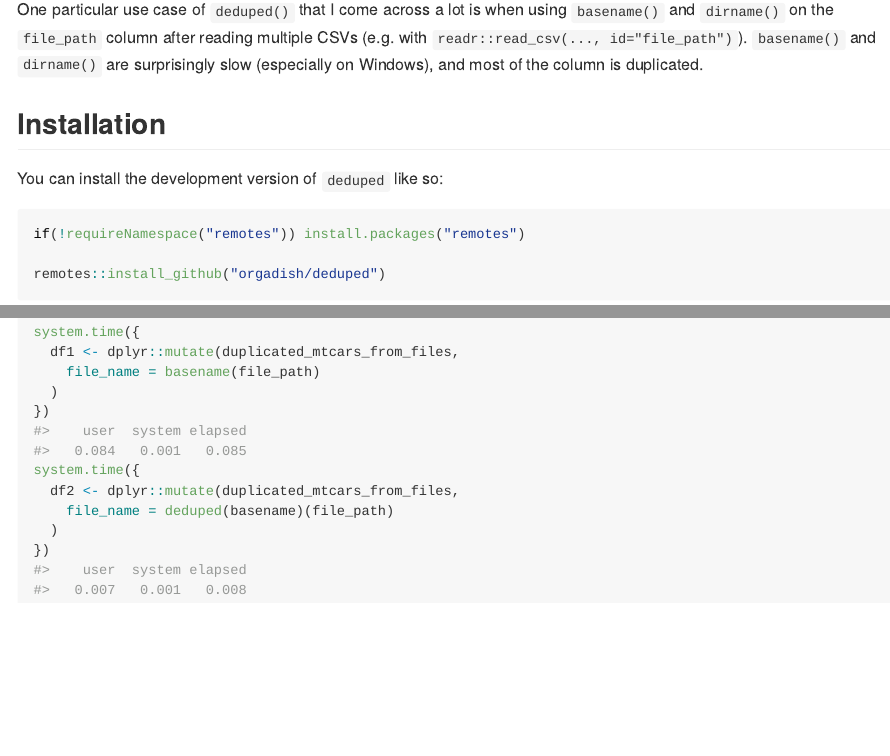
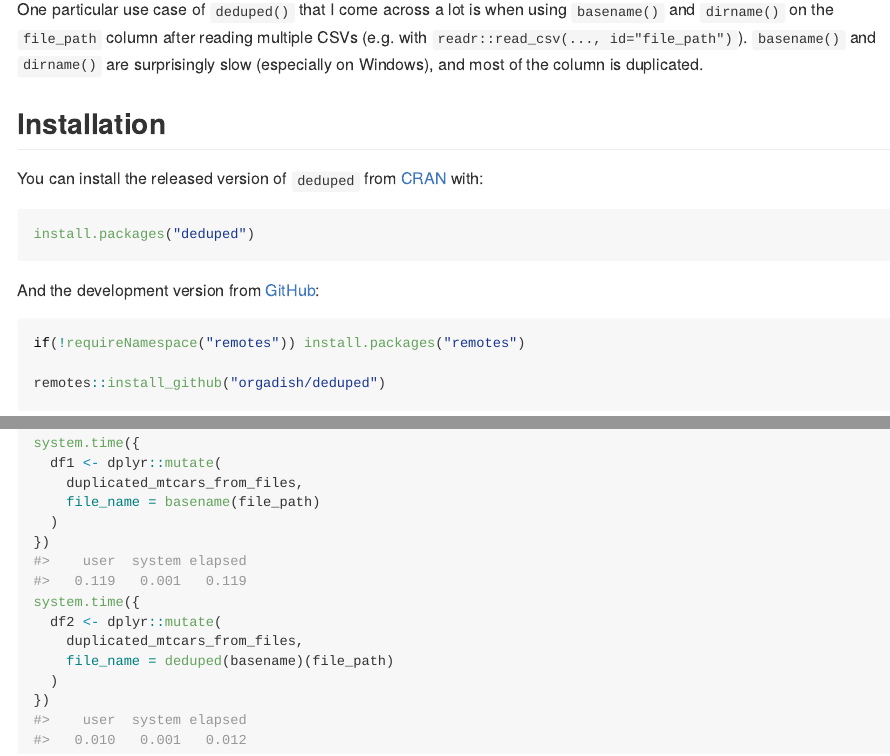
Before and after one commit to orgadish/deduped, an R Markdown document (README.Rmd): the page in a window 1100 px wide, from 180 px down, and a second part further down, joined at a grey line. The pictures show the output file README.md that the author committed with the source, drawn offline in the style of GitHub; badge pictures from the web are left out.

Commit message:
Add CRAN to README

````diff
--- a/README.Rmd
+++ b/README.Rmd
@@ -25,7 +25,14 @@ One particular use case of `deduped()` that I come across a lot is when using `b
 
 ## Installation
 
-You can install the development version of `deduped` like so:
+You can install the released version of `deduped` from
+[CRAN](https://cran.r-project.org/package=deduped) with:
+
+``` r
+install.packages("deduped")
+```
+
+And the development version from [GitHub](https://github.com/orgadish/deduped):
 
 ``` r
 if(!requireNamespace("remotes")) install.packages("remotes")
````
Also changed, not shown: README.md, README.Rmd (11 more changed lines).
